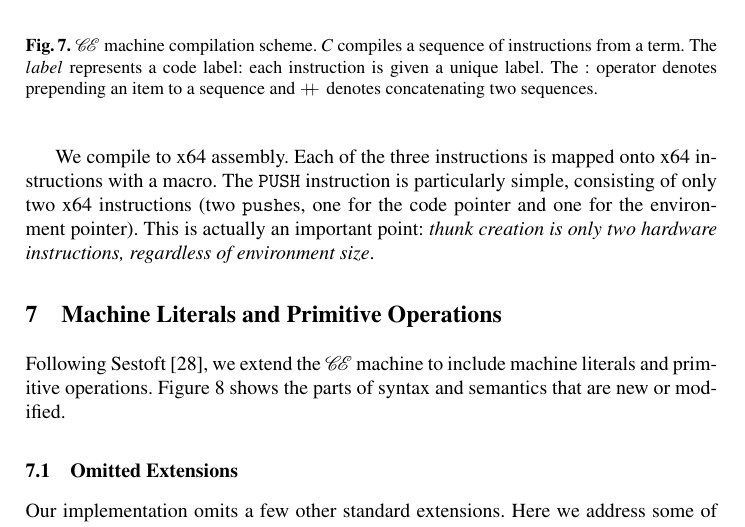
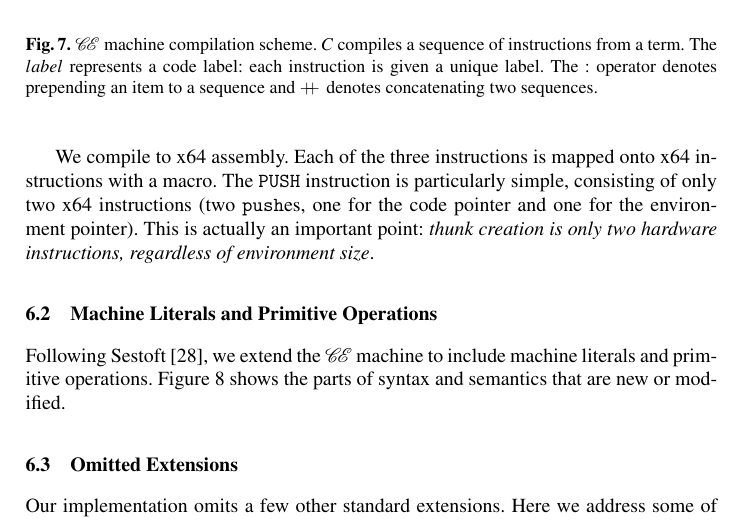
Before and after one commit to stelleg/tfp2016, a LaTeX paper (paper.tex, which reads implement.tex): part of page 13 of 20, cut so that both start at the same text. Compiled offline with pdfLaTeX.

Commit message:
implementation extensions remade subsection

```diff
--- a/implement.tex
+++ b/implement.tex
@@ -62,7 +62,7 @@ the code pointer and one for the environment pointer). This is actually an
 important point: \emph{thunk creation is only two hardware instructions,
 regardless of environment size}.
 
-\section{Machine Literals and Primitive Operations}
+\subsection{Machine Literals and Primitive Operations}
 
 Following Sestoft~\cite{sestoft}, we extend the $\mathcal{\mathcal{C} \mskip -4mu \mathcal{E}}$ machine to
 include machine literals and primitive operations. Figure~\ref{fig:extsyntax}
```
